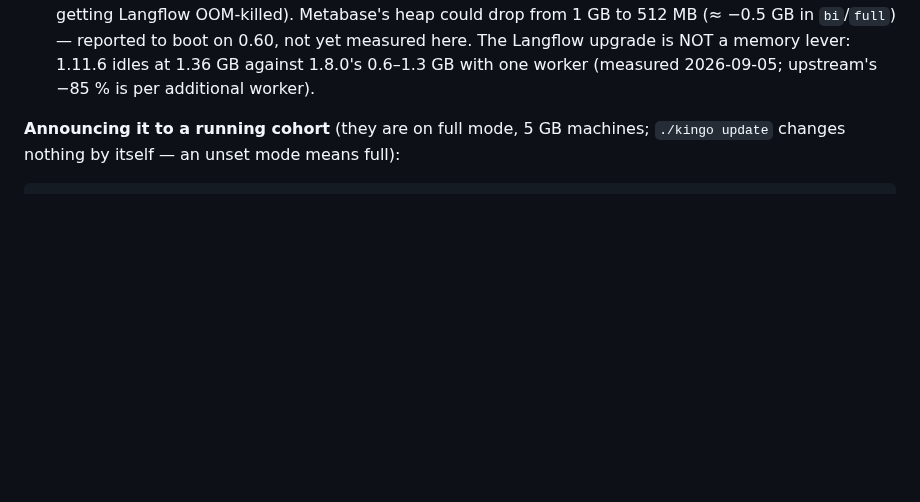
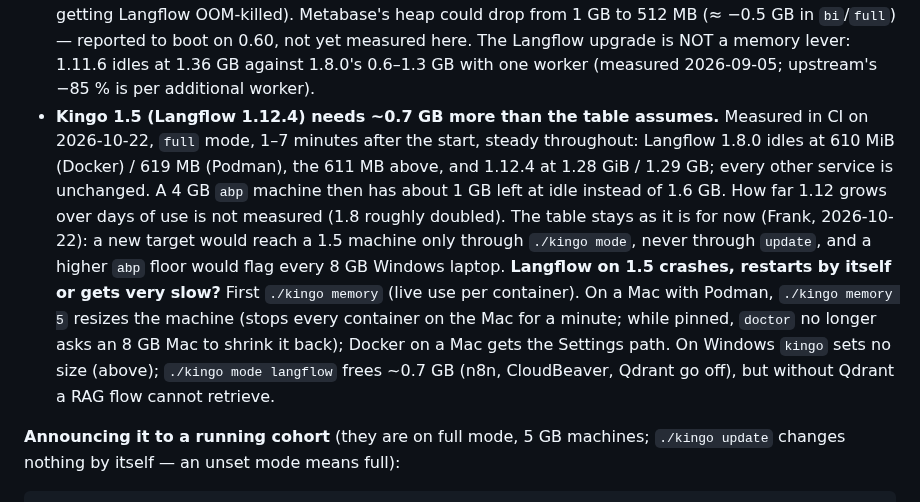
Before and after one commit to frankhuettner/kingo-pod, a Markdown page: docs/INSTRUCTOR.md, the part around the change. GitHub-like rendering; blank space fills up the shorter version.

Commit message:
INSTRUCTOR.md: Langflow 1.12.4 idles ~0.7 GB above the mode table; what to do when it runs short
Measured in CI on both Kingo lines (2026-10-22, full mode, Docker and
Podman): Langflow 1.8.0 610-619 MB, 1.12.4 1.28-1.29 GB, every other
service unchanged. The table stays as it is for now; the note records the
numbers, why the table was not moved, and the support recipe for a 1.5
machine that runs short (./kingo memory 5 on a Mac with Podman).

Co-Authored-By: Claude Opus 5.5 (1M context) <noreply@anthropic.com>

```diff
--- a/docs/INSTRUCTOR.md
+++ b/docs/INSTRUCTOR.md
@@ -553,6 +553,22 @@ v1.1.0.
   reported to boot on 0.60, not yet measured here. The Langflow upgrade is NOT
   a memory lever: 1.11.6 idles at 1.36 GB against 1.8.0's 0.6–1.3 GB with one
   worker (measured 2026-09-05; upstream's −85 % is per additional worker).
+- **Kingo 1.5 (Langflow 1.12.4) needs ~0.7 GB more than the table assumes.**
+  Measured in CI on 2026-10-22, `full` mode, 1–7 minutes after the start,
+  steady throughout: Langflow 1.8.0 idles at 610 MiB (Docker) / 619 MB
+  (Podman), the 611 MB above, and 1.12.4 at 1.28 GiB / 1.29 GB; every other
+  service is unchanged. A 4 GB `abp` machine then has about 1 GB left at idle
+  instead of 1.6 GB. How far 1.12 grows over days of use is not measured (1.8
+  roughly doubled). The table stays as it is for now (Frank, 2026-10-22): a
+  new target would reach a 1.5 machine only through `./kingo mode`, never
+  through `update`, and a higher `abp` floor would flag every 8 GB Windows
+  laptop. **Langflow on 1.5 crashes, restarts by itself or gets very slow?**
+  First `./kingo memory` (live use per container). On a Mac with Podman,
+  `./kingo memory 5` resizes the machine (stops every container on the Mac
+  for a minute; while pinned, `doctor` no longer asks an 8 GB Mac to shrink
+  it back); Docker on a Mac gets the Settings path. On Windows `kingo` sets
+  no size (above); `./kingo mode langflow` frees ~0.7 GB (n8n, CloudBeaver,
+  Qdrant go off), but without Qdrant a RAG flow cannot retrieve.
 
 **Announcing it to a running cohort** (they are on full mode, 5 GB machines;
 `./kingo update` changes nothing by itself — an unset mode means full):
```
